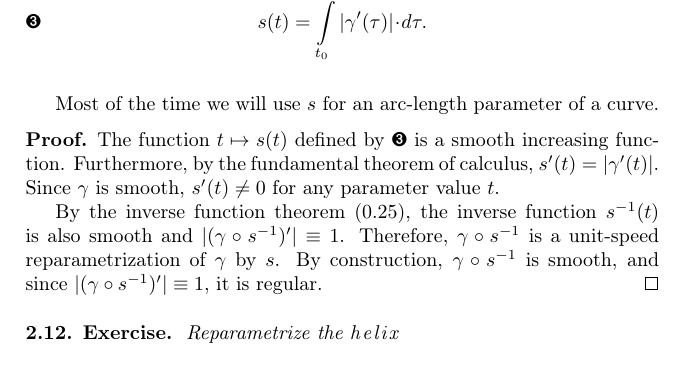
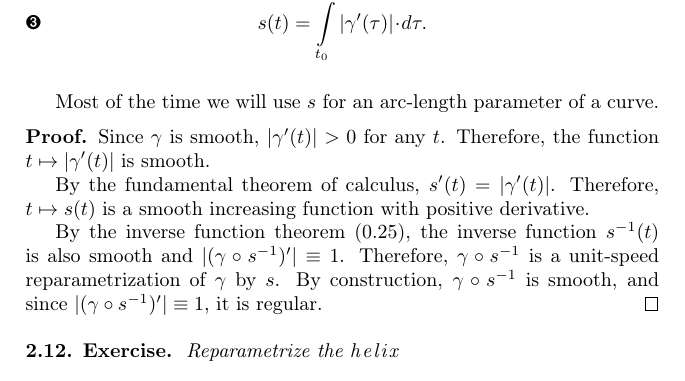
Before and after one commit to anton-petrunin/gauss, a LaTeX thesis (curves-and-surfaces.tex, which reads length-new.tex): part of page 33 of 205, cut so that both start at the same text. Compiled offline with pdfLaTeX.

Commit message:
+Therefore, the function $t\mapsto|\gamma'(t)|$ is smooth.

```diff
--- a/length-new.tex
+++ b/length-new.tex
@@ -244,9 +244,12 @@ Moreover, the arc-length parameter $s$ of $\gamma$ can be written as an integral
 
 Most of the time we will use $s$ for an arc-length parameter of a curve.
 
-\parbf{Proof.} The function $t\mapsto s(t)$ defined by \ref{s(t)} is a smooth increasing function.
-Furthermore, by the fundamental theorem of calculus, $s'(t)=|\gamma'(t)|$.
-Since $\gamma$ is smooth, $s'(t)\ne0$ for any parameter value~$t$.
+\parbf{Proof.}
+Since $\gamma$ is smooth, $|\gamma'(t)|>0$ for any~$t$.
+Therefore, the function $t\mapsto|\gamma'(t)|$ is smooth.
+
+By the fundamental theorem of calculus, $s'(t)=|\gamma'(t)|$.
+Therefore, $t\mapsto s(t)$ is a smooth increasing function with positive derivative.
 
 By the inverse function theorem (\ref{thm:inverse}), the inverse function $s^{-1}(t)$ is also smooth
 and $|(\gamma\circ s^{-1})'|\equiv1$.
```
